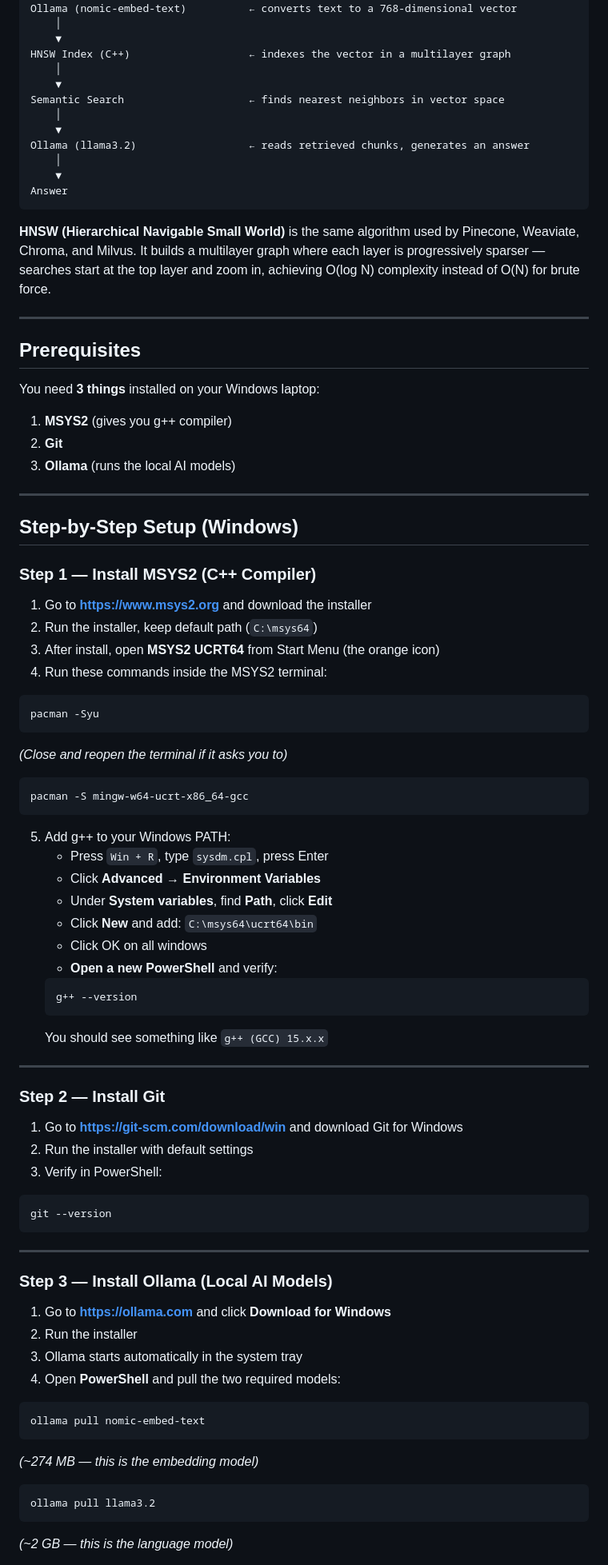
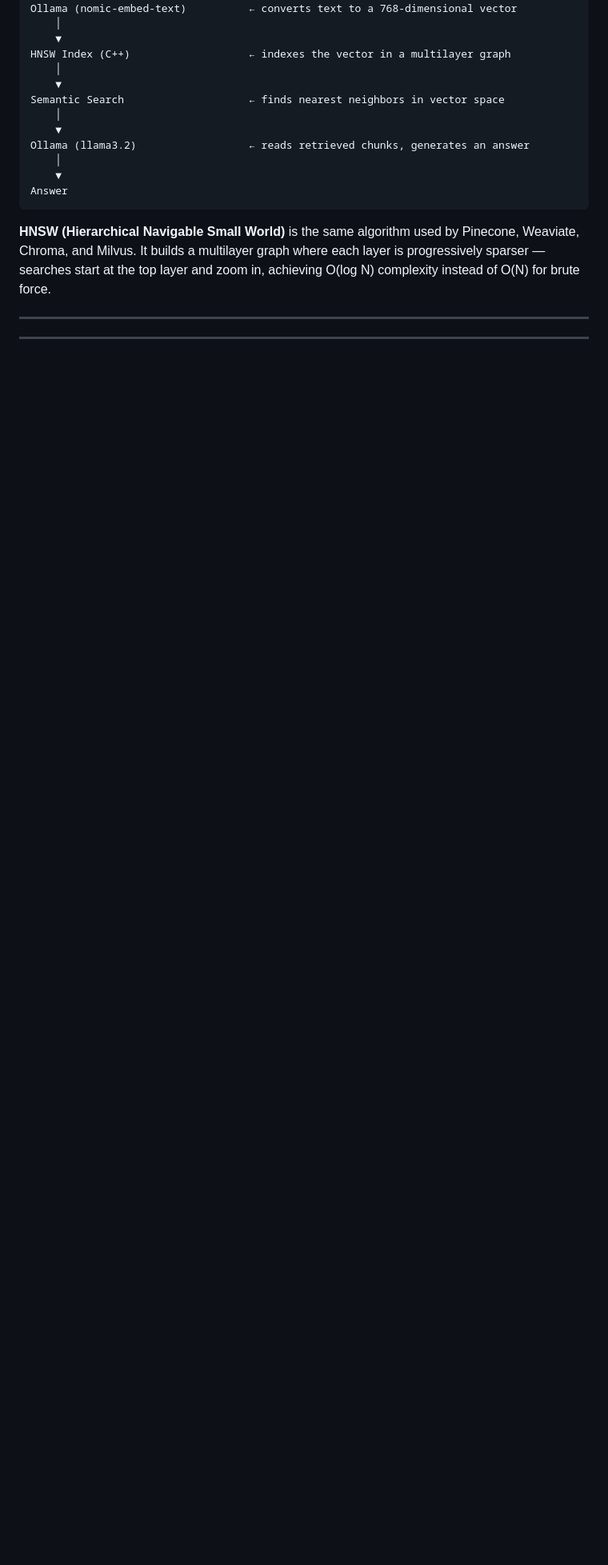
Before and after one commit to Prathamsingh2908/VectorDB-LLM-RAG, a Markdown page: README.md, the part around one of its changes. Shown at 80% size. GitHub-like rendering; blank space fills up the shorter version.

````diff
--- a/README.md
+++ b/README.md
@@ -46,73 +46,4 @@ Answer
 
 ---
 
-## Prerequisites
-
-You need **3 things** installed on your Windows laptop:
-
-1. **MSYS2** (gives you g++ compiler)
-2. **Git**
-3. **Ollama** (runs the local AI models)
-
 ---
-
-## Step-by-Step Setup (Windows)
-
-### Step 1 — Install MSYS2 (C++ Compiler)
-
-1. Go to **https://www.msys2.org** and download the installer
-2. Run the installer, keep default path (`C:\msys64`)
-3. After install, open **MSYS2 UCRT64** from Start Menu (the orange icon)
-4. Run these commands inside the MSYS2 terminal:
-
-```bash
-pacman -Syu
-```
-*(Close and reopen the terminal if it asks you to)*
-
-```bash
-pacman -S mingw-w64-ucrt-x86_64-gcc
-```
-
-5. Add g++ to your Windows PATH:
-   - Press `Win + R`, type `sysdm.cpl`, press Enter
-   - Click **Advanced** → **Environment Variables**
-   - Under **System variables**, find **Path**, click **Edit**
-   - Click **New** and add: `C:\msys64\ucrt64\bin`
-   - Click OK on all windows
-   - **Open a new PowerShell** and verify:
-   ```
-   g++ --version
-   ```
-   You should see something like `g++ (GCC) 15.x.x`
-
----
-
-### Step 2 — Install Git
-
-1. Go to **https://git-scm.com/download/win** and download Git for Windows
-2. Run the installer with default settings
-3. Verify in PowerShell:
-```
-git --version
-```
-
----
-
-### Step 3 — Install Ollama (Local AI Models)
-
-1. Go to **https://ollama.com** and click **Download for Windows**
-2. Run the installer
-3. Ollama starts automatically in the system tray
-4. Open **PowerShell** and pull the two required models:
-
-```powershell
-ollama pull nomic-embed-text
-```
-*(~274 MB — this is the embedding model)*
-
-```powershell
-ollama pull llama3.2
-```
-*(~2 GB — this is the language model)*
-
````
Also changed, not shown: other parts of README.md (+35 -102 lines).
